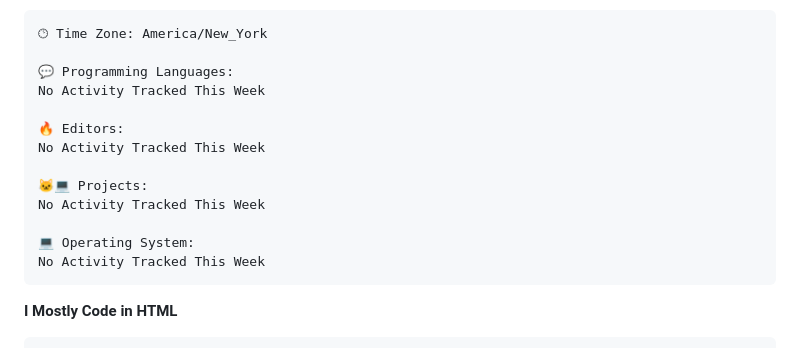
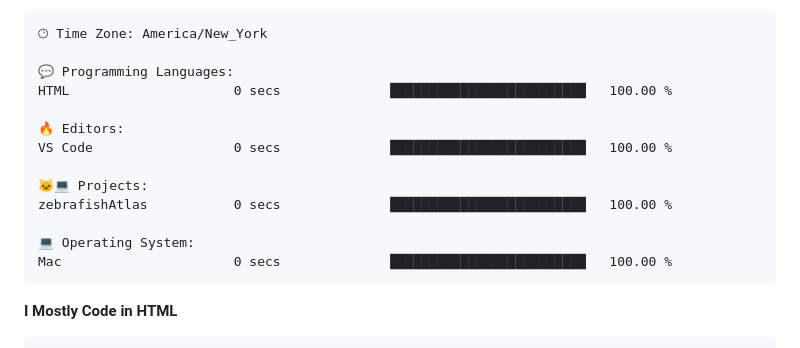
Before and after one commit to anmolgxrg/anmolgxrg, a Markdown page: README.md, the part around one of its changes. Rendered like a GitHub page.

Commit message:
Updated with Dev Metrics

````diff
--- a/README.md
+++ b/README.md
@@ -52,16 +52,16 @@ Sunday                   79 commits          ███░░░░░░░░
 🕑︎ Time Zone: America/New_York
 
 💬 Programming Languages:
-No Activity Tracked This Week
+HTML                     0 secs              █████████████████████████   100.00 %
 
 🔥 Editors:
-No Activity Tracked This Week
+VS Code                  0 secs              █████████████████████████   100.00 %
 
 🐱‍💻 Projects:
-No Activity Tracked This Week
+zebrafishAtlas           0 secs              █████████████████████████   100.00 %
 
 💻 Operating System:
-No Activity Tracked This Week
+Mac                      0 secs              █████████████████████████   100.00 %
 ```
 
 **I Mostly Code in HTML**
````
Also changed, not shown: other parts of README.md (+1 -1 lines).
